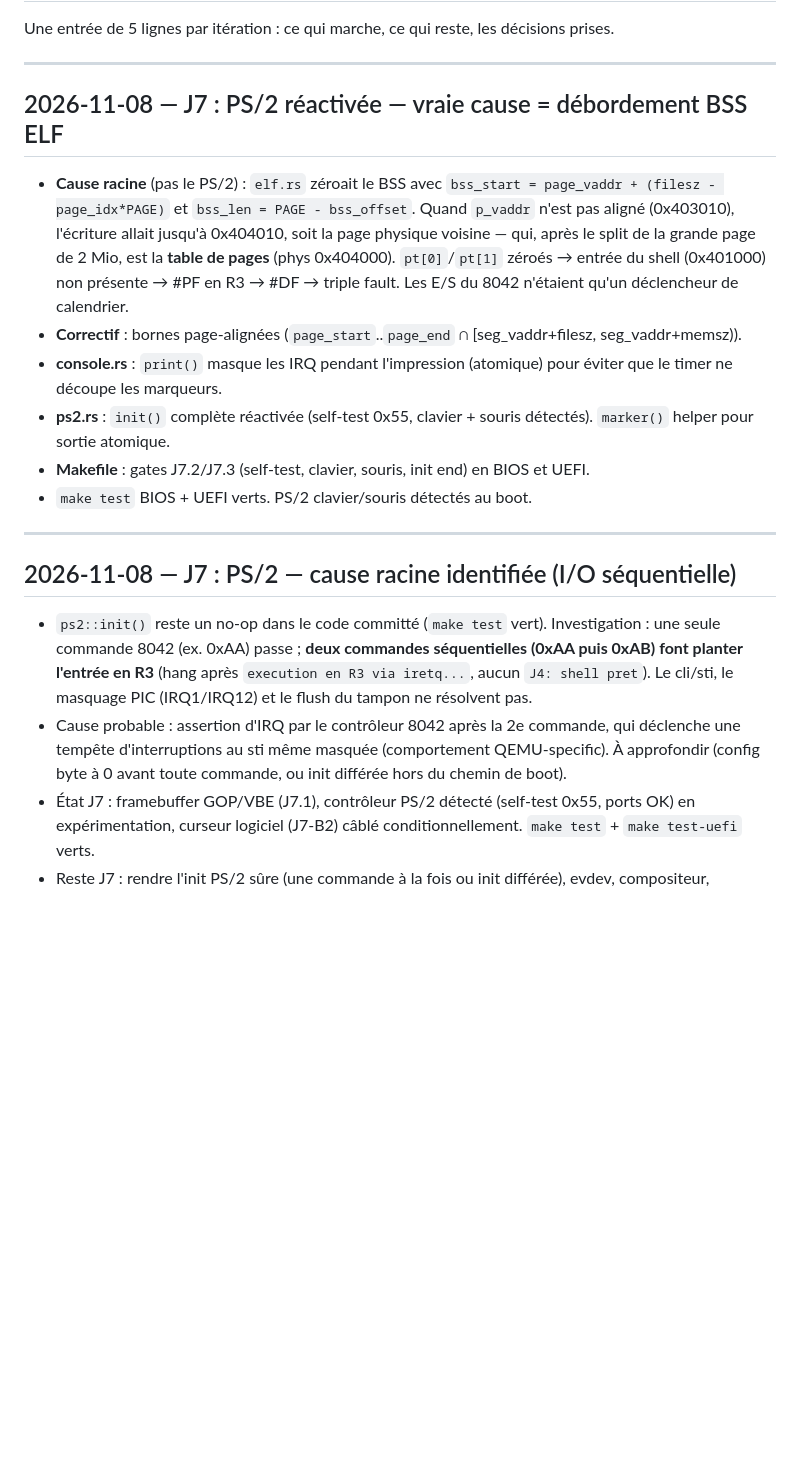
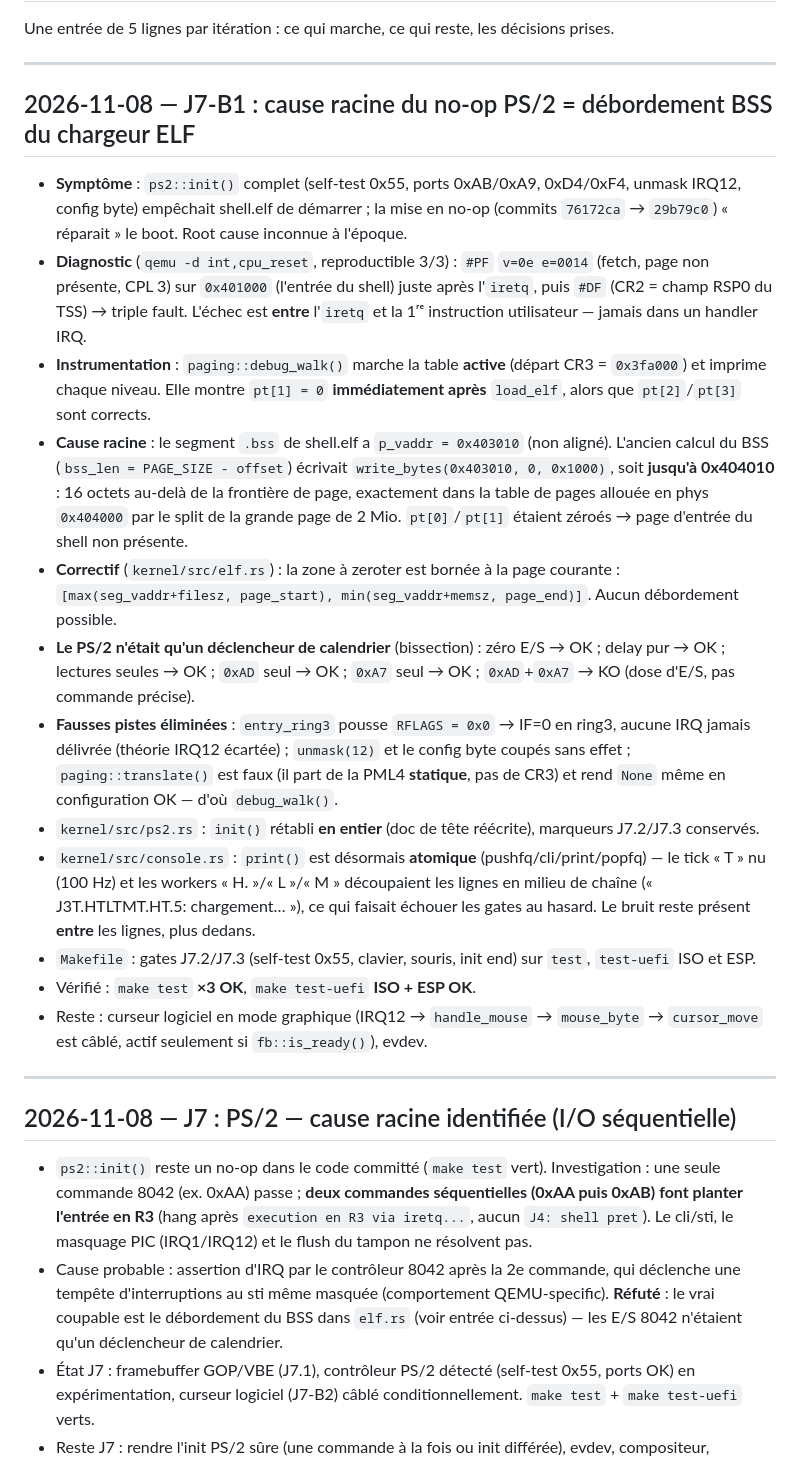
Before and after one commit to yannick21-rgb/XILI, a Markdown page: docs/JOURNAL.md, the part around the change. Rendered like a GitHub page; blank space fills up the shorter version.

Commit message:
docs(j7): entrée journal détaillée J7-B1 + statut PS/2 dans la roadmap
- Journal (nouveau en haut) : diagnostic complet qemu -d int,cause racine
  BSS/elf.rs, bissection E/S, fausses pistes éliminées ; ancienne hypothèse
  8042 marquée réfutée.
- Roadmap J7 : livrable evdev → contrôleur PS/2 fait (J7-B1), reste evdev
  et curseur en mode graphique.

```diff
--- a/docs/JOURNAL.md
+++ b/docs/JOURNAL.md
@@ -5,14 +5,52 @@ décisions prises.
 
 ---
 
-## 2026-11-08 — J7 : PS/2 réactivée — vraie cause = débordement BSS ELF
+## 2026-11-08 — J7-B1 : cause racine du no-op PS/2 = débordement BSS du chargeur ELF
 
-- **Cause racine** (pas le PS/2) : `elf.rs` zéroait le BSS avec `bss_start = page_vaddr + (filesz - page_idx*PAGE)` et `bss_len = PAGE - bss_offset`. Quand `p_vaddr` n'est pas aligné (0x403010), l'écriture allait jusqu'à 0x404010, soit la page physique voisine — qui, après le split de la grande page de 2 Mio, est la **table de pages** (phys 0x404000). `pt[0]`/`pt[1]` zéroés → entrée du shell (0x401000) non présente → #PF en R3 → #DF → triple fault. Les E/S du 8042 n'étaient qu'un déclencheur de calendrier.
-- **Correctif** : bornes page-alignées (`page_start`..`page_end` ∩ [seg_vaddr+filesz, seg_vaddr+memsz)).
-- **console.rs** : `print()` masque les IRQ pendant l'impression (atomique) pour éviter que le timer ne découpe les marqueurs.
-- **ps2.rs** : `init()` complète réactivée (self-test 0x55, clavier + souris détectés). `marker()` helper pour sortie atomique.
-- **Makefile** : gates J7.2/J7.3 (self-test, clavier, souris, init end) en BIOS et UEFI.
-- `make test` BIOS + UEFI verts. PS/2 clavier/souris détectés au boot.
+- **Symptôme** : `ps2::init()` complet (self-test 0x55, ports 0xAB/0xA9,
+  0xD4/0xF4, unmask IRQ12, config byte) empêchait shell.elf de démarrer ;
+  la mise en no-op (commits `76172ca` → `29b79c0`) « réparait » le boot.
+  Root cause inconnue à l'époque.
+- **Diagnostic** (`qemu -d int,cpu_reset`, reproductible 3/3) : `#PF`
+  `v=0e e=0014` (fetch, page non présente, CPL 3) sur `0x401000` (l'entrée
+  du shell) juste après l'`iretq`, puis `#DF` (CR2 = champ RSP0 du TSS) →
+  triple fault. L'échec est **entre** l'`iretq` et la 1ʳᵉ instruction
+  utilisateur — jamais dans un handler IRQ.
+- **Instrumentation** : `paging::debug_walk()` marche la table **active**
+  (départ CR3 = `0x3fa000`) et imprime chaque niveau. Elle montre
+  `pt[1] = 0` **immédiatement après** `load_elf`, alors que `pt[2]`/`pt[3]`
+  sont corrects.
+- **Cause racine** : le segment `.bss` de shell.elf a `p_vaddr = 0x403010`
+  (non aligné). L'ancien calcul du BSS (`bss_len = PAGE_SIZE - offset`)
+  écrivait `write_bytes(0x403010, 0, 0x1000)`, soit **jusqu'à 0x404010** :
+ 16 octets au-delà de la frontière de page, exactement dans la table de
+  pages allouée en phys `0x404000` par le split de la grande page de
+  2 Mio. `pt[0]`/`pt[1]` étaient zéroés → page d'entrée du shell non
+  présente.
+- **Correctif** (`kernel/src/elf.rs`) : la zone à zeroter est bornée à la
+  page courante : `[max(seg_vaddr+filesz, page_start),
+  min(seg_vaddr+memsz, page_end)]`. Aucun débordement possible.
+- **Le PS/2 n'était qu'un déclencheur de calendrier** (bissection) : zéro
+  E/S → OK ; delay pur → OK ; lectures seules → OK ; `0xAD` seul → OK ;
+  `0xA7` seul → OK ; `0xAD`+`0xA7` → KO (dose d'E/S, pas commande précise).
+- **Fausses pistes éliminées** : `entry_ring3` pousse `RFLAGS = 0x0` →
+  IF=0 en ring3, aucune IRQ jamais délivrée (théorie IRQ12 écartée) ;
+  `unmask(12)` et le config byte coupés sans effet ; `paging::translate()`
+  est faux (il part de la PML4 **statique**, pas de CR3) et rend `None`
+  même en configuration OK — d'où `debug_walk()`.
+- `kernel/src/ps2.rs` : `init()` rétabli **en entier** (doc de tête
+  réécrite), marqueurs J7.2/J7.3 conservés.
+- `kernel/src/console.rs` : `print()` est désormais **atomique**
+  (pushfq/cli/print/popfq) — le tick « T » nu (100 Hz) et les workers
+  « H. »/« L »/« M » découpaient les lignes en milieu de chaîne
+  (« J3T.HTLTMT.HT.5: chargement… »), ce qui faisait échouer les gates au
+  hasard. Le bruit reste présent **entre** les lignes, plus dedans.
+- `Makefile` : gates J7.2/J7.3 (self-test 0x55, clavier, souris, init end)
+  sur `test`, `test-uefi` ISO et ESP.
+- Vérifié : `make test` **×3 OK**, `make test-uefi` **ISO + ESP OK**.
+- Reste : curseur logiciel en mode graphique (IRQ12 → `handle_mouse` →
+  `mouse_byte` → `cursor_move` est câblé, actif seulement si
+  `fb::is_ready()`), evdev.
 
 ---
 
@@ -25,8 +63,9 @@ décisions prises.
   masquage PIC (IRQ1/IRQ12) et le flush du tampon ne résolvent pas.
 - Cause probable : assertion d'IRQ par le contrôleur 8042 après la 2e
   commande, qui déclenche une tempête d'interruptions au sti même masquée
-  (comportement QEMU-specific). À approfondir (config byte à 0 avant toute
-  commande, ou init différée hors du chemin de boot).
+  (comportement QEMU-specific). **Réfuté** : le vrai coupable est le
+  débordement du BSS dans `elf.rs` (voir entrée ci-dessus) — les E/S 8042
+  n'étaient qu'un déclencheur de calendrier.
 - État J7 : framebuffer GOP/VBE (J7.1), contrôleur PS/2 détecté (self-test
   0x55, ports OK) en expérimentation, curseur logiciel (J7-B2) câblé
   conditionnellement. `make test` + `make test-uefi` verts.
```
Also changed, not shown: docs/ROADMAP.md (+5 -0 lines).
